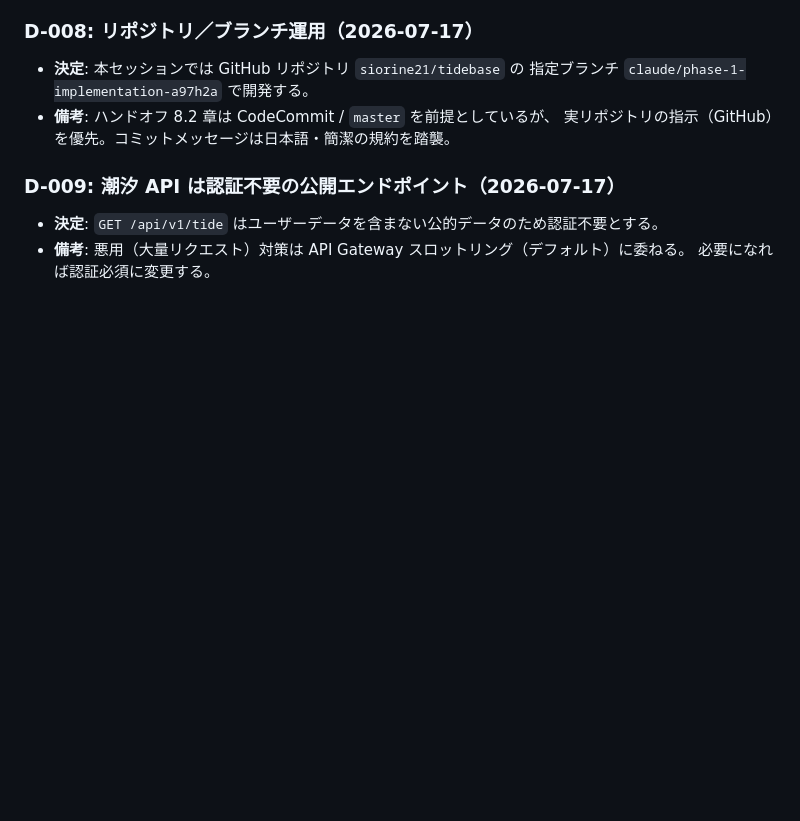
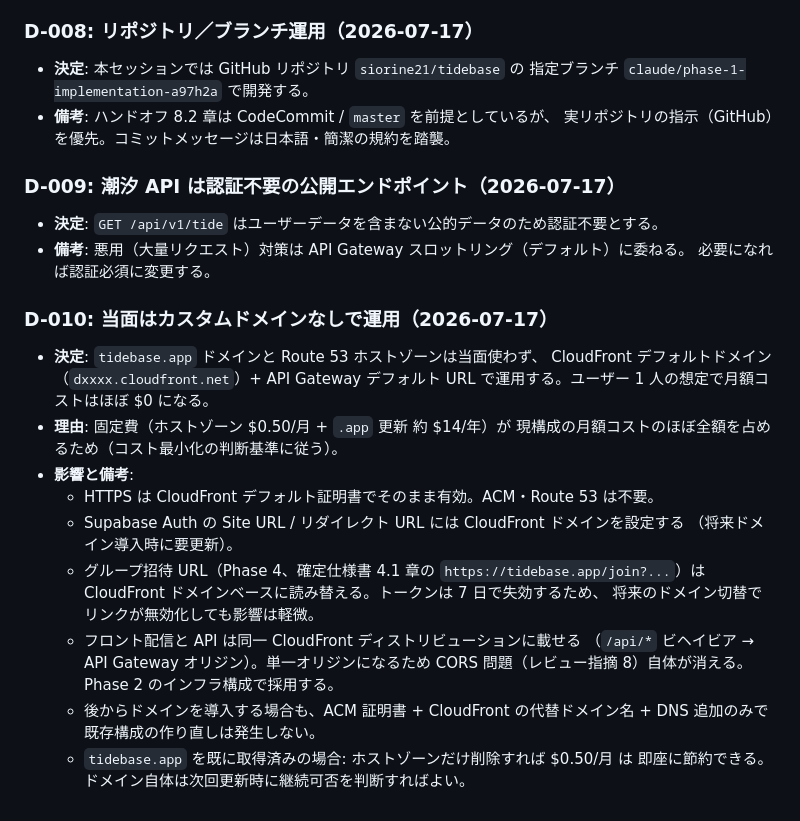
Before and after one commit to siorine21/tidebase, a Markdown page: docs/DECISIONS.md, the part around the change. Drawn GitHub-style; blank space fills up the shorter version.

Commit message:
docs: D-010 カスタムドメインなし運用の決定を追加
Co-Authored-By: Claude Fable 5 <noreply@anthropic.com>
Claude-Session: https://claude.ai/code/session_01FBYamo9WCpFYZkeDbFwZjn

```diff
--- a/docs/DECISIONS.md
+++ b/docs/DECISIONS.md
@@ -75,3 +75,25 @@
 - **決定**: `GET /api/v1/tide` はユーザーデータを含まない公的データのため認証不要とする。
 - **備考**: 悪用（大量リクエスト）対策は API Gateway スロットリング（デフォルト）に委ねる。
   必要になれば認証必須に変更する。
+
+### D-010: 当面はカスタムドメインなしで運用（2026-07-17）
+
+- **決定**: `tidebase.app` ドメインと Route 53 ホストゾーンは当面使わず、
+  CloudFront デフォルトドメイン（`dxxxx.cloudfront.net`）+ API Gateway
+  デフォルト URL で運用する。ユーザー 1 人の想定で月額コストはほぼ $0 になる。
+- **理由**: 固定費（ホストゾーン $0.50/月 + `.app` 更新 約 $14/年）が
+  現構成の月額コストのほぼ全額を占めるため（コスト最小化の判断基準に従う）。
+- **影響と備考**:
+  - HTTPS は CloudFront デフォルト証明書でそのまま有効。ACM・Route 53 は不要。
+  - Supabase Auth の Site URL / リダイレクト URL には CloudFront ドメインを設定する
+    （将来ドメイン導入時に要更新）。
+  - グループ招待 URL（Phase 4、確定仕様書 4.1 章の `https://tidebase.app/join?...`）は
+    CloudFront ドメインベースに読み替える。トークンは 7 日で失効するため、
+    将来のドメイン切替でリンクが無効化しても影響は軽微。
+  - フロント配信と API は同一 CloudFront ディストリビューションに載せる
+    （`/api/*` ビヘイビア → API Gateway オリジン）。単一オリジンになるため
+    CORS 問題（レビュー指摘 8）自体が消える。Phase 2 のインフラ構成で採用する。
+  - 後からドメインを導入する場合も、ACM 証明書 + CloudFront の代替ドメイン名 +
+    DNS 追加のみで既存構成の作り直しは発生しない。
+  - `tidebase.app` を既に取得済みの場合: ホストゾーンだけ削除すれば $0.50/月 は
+    即座に節約できる。ドメイン自体は次回更新時に継続可否を判断すればよい。
```
